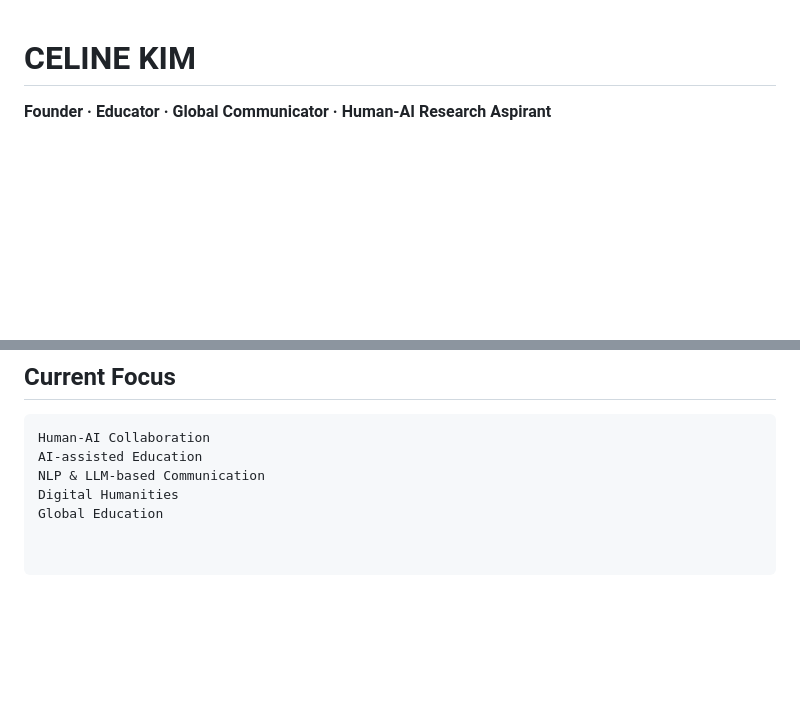
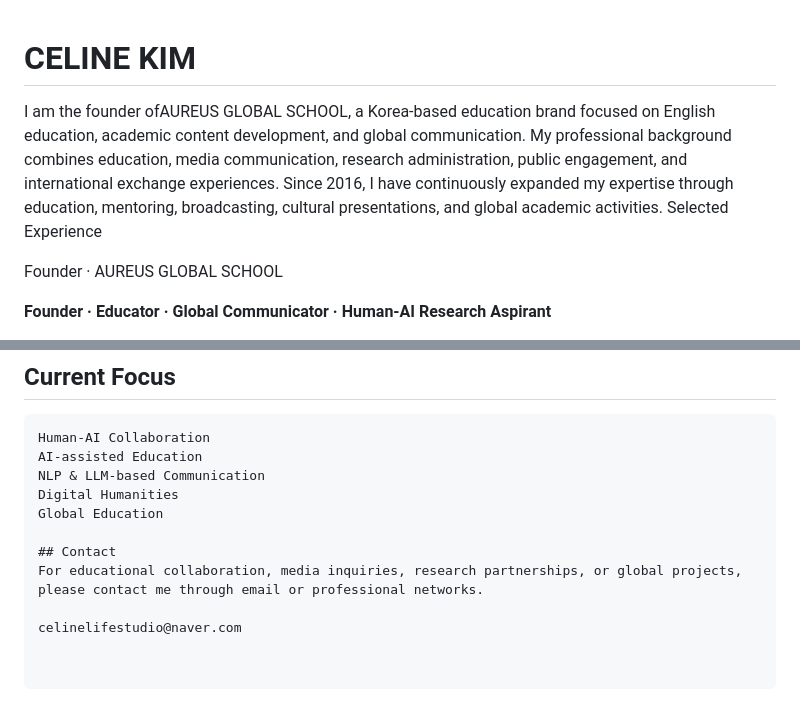
Before and after one commit to Celine-Kim-CREAT/celinekim, a Markdown page: README.md, 2 parts joined by grey strips. Drawn GitHub-style; blank space fills up the shorter version.

```diff
--- a/README.md
+++ b/README.md
@@ -1,4 +1,12 @@
 # CELINE KIM
+
+I am the founder ofAUREUS GLOBAL SCHOOL, a Korea-based education brand focused on English education, academic content development, and global communication.
+My professional background combines education, media communication, research administration, public engagement, and international exchange experiences.
+Since 2016, I have continuously expanded my expertise through education, mentoring, broadcasting, cultural presentations, and global academic activities.
+Selected Experience
+
+
+Founder · AUREUS GLOBAL SCHOOL
 
 **Founder · Educator · Global Communicator · Human-AI Research Aspirant**
 
@@ -134,3 +142,8 @@ AI-assisted Education
 NLP & LLM-based Communication
 Digital Humanities
 Global Education
+
+## Contact
+For educational collaboration, media inquiries, research partnerships, or global projects, please contact me through email or professional networks.
+
+celinelifestudio@naver.com
```
